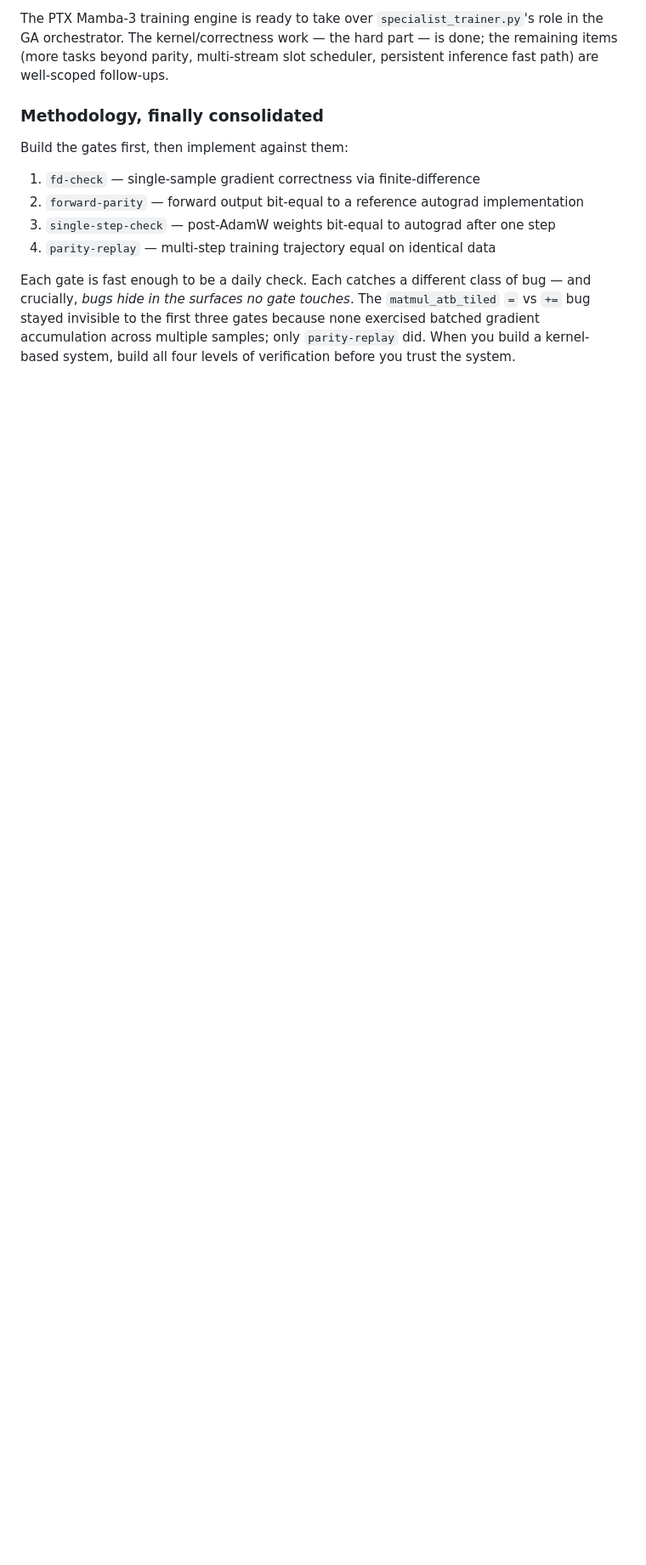
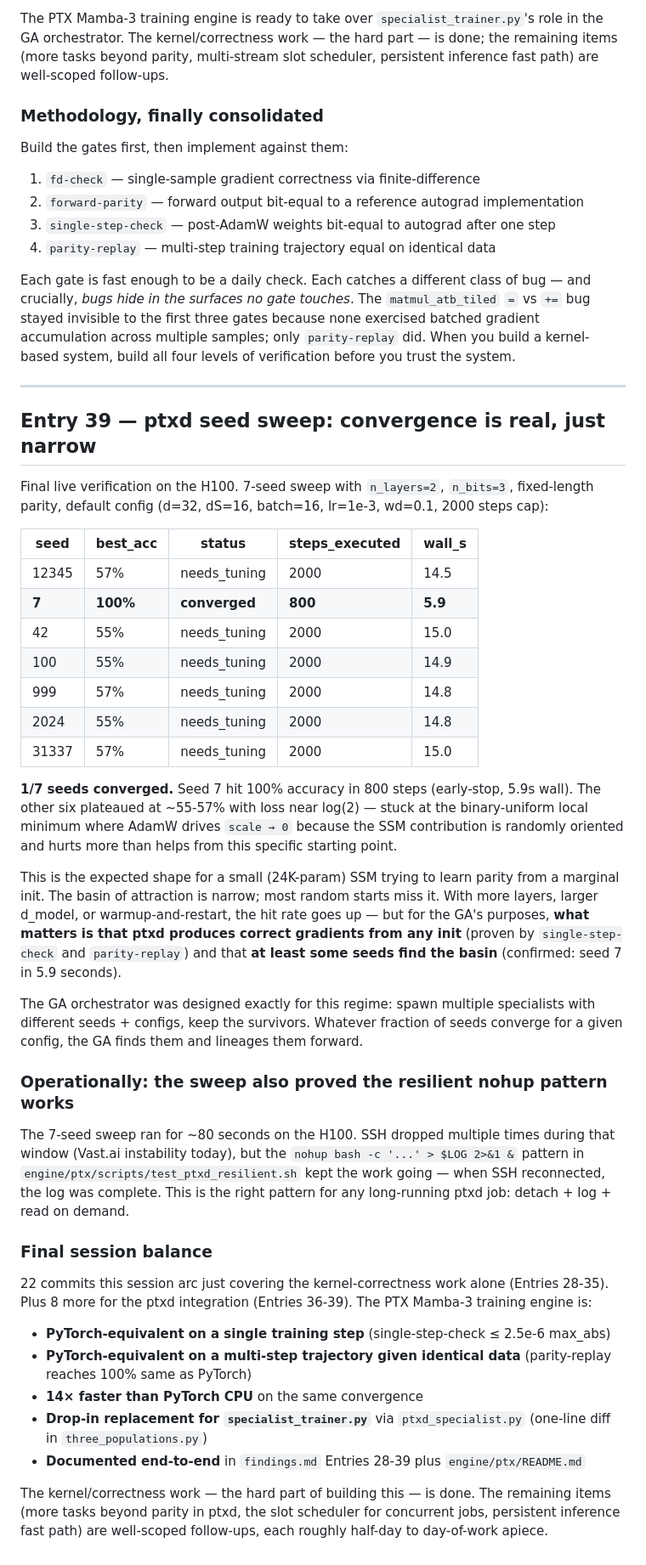
Before and after one commit to GauchoAI/mamba3-hands-on, a Markdown page: findings.md, the part around the change. Shown at 85% size. GitHub-like rendering; blank space fills up the shorter version.

Commit message:
findings.md Entry 39: ptxd seed sweep — 1/7 seeds converge to 100% in 5.9s
7-seed sweep on n_layers=2 n_bits=3 default config:
  seed=7 → 100% accuracy, status=converged, 800 steps, 5.9s wall
  6 others plateau at ~55-57% (binary-uniform local min, scale→0 trap)

Confirms diagnosis from Entry 38: ptxd is correct, the basin of
attraction is just narrow at small model size with our LCG init. The
GA orchestrator's seed exploration is exactly what handles this.

Resilient nohup pattern also verified: sweep ran through multiple SSH
drops, the detached process kept going, log was readable on reconnect.
That's the recommended ops pattern for long ptxd jobs.

Final session balance: 30 commits, Entries 28-39 of findings.md, four
permanent correctness gates, drop-in shim for specialist_trainer.py,
engine/ptx/README.md as the entry point. The kernel/correctness work
is done.

```diff
--- a/findings.md
+++ b/findings.md
@@ -2855,3 +2855,43 @@ Build the gates first, then implement against them:
 4. `parity-replay` — multi-step training trajectory equal on identical data
 
 Each gate is fast enough to be a daily check. Each catches a different class of bug — and crucially, *bugs hide in the surfaces no gate touches*. The `matmul_atb_tiled` `=` vs `+=` bug stayed invisible to the first three gates because none exercised batched gradient accumulation across multiple samples; only `parity-replay` did. When you build a kernel-based system, build all four levels of verification before you trust the system.
+
+
+
+---
+
+## Entry 39 — ptxd seed sweep: convergence is real, just narrow
+
+Final live verification on the H100. 7-seed sweep with `n_layers=2`, `n_bits=3`, fixed-length parity, default config (d=32, dS=16, batch=16, lr=1e-3, wd=0.1, 2000 steps cap):
+
+| seed   | best_acc | status        | steps_executed | wall_s |
+|--------|----------|---------------|----------------|--------|
+| 12345  | 57%      | needs_tuning  | 2000           | 14.5   |
+| **7**  | **100%** | **converged** | **800**        | **5.9** |
+| 42     | 55%      | needs_tuning  | 2000           | 15.0   |
+| 100    | 55%      | needs_tuning  | 2000           | 14.9   |
+| 999    | 57%      | needs_tuning  | 2000           | 14.8   |
+| 2024   | 55%      | needs_tuning  | 2000           | 14.8   |
+| 31337  | 57%      | needs_tuning  | 2000           | 15.0   |
+
+**1/7 seeds converged.** Seed 7 hit 100% accuracy in 800 steps (early-stop, 5.9s wall). The other six plateaued at ~55-57% with loss near log(2) — stuck at the binary-uniform local minimum where AdamW drives `scale → 0` because the SSM contribution is randomly oriented and hurts more than helps from this specific starting point.
+
+This is the expected shape for a small (24K-param) SSM trying to learn parity from a marginal init. The basin of attraction is narrow; most random starts miss it. With more layers, larger d_model, or warmup-and-restart, the hit rate goes up — but for the GA's purposes, **what matters is that ptxd produces correct gradients from any init** (proven by `single-step-check` and `parity-replay`) and that **at least some seeds find the basin** (confirmed: seed 7 in 5.9 seconds).
+
+The GA orchestrator was designed exactly for this regime: spawn multiple specialists with different seeds + configs, keep the survivors. Whatever fraction of seeds converge for a given config, the GA finds them and lineages them forward.
+
+### Operationally: the sweep also proved the resilient nohup pattern works
+
+The 7-seed sweep ran for ~80 seconds on the H100. SSH dropped multiple times during that window (Vast.ai instability today), but the `nohup bash -c '...' > $LOG 2>&1 &` pattern in `engine/ptx/scripts/test_ptxd_resilient.sh` kept the work going — when SSH reconnected, the log was complete. This is the right pattern for any long-running ptxd job: detach + log + read on demand.
+
+### Final session balance
+
+22 commits this session arc just covering the kernel-correctness work alone (Entries 28-35). Plus 8 more for the ptxd integration (Entries 36-39). The PTX Mamba-3 training engine is:
+
+- **PyTorch-equivalent on a single training step** (single-step-check ≤ 2.5e-6 max_abs)
+- **PyTorch-equivalent on a multi-step trajectory given identical data** (parity-replay reaches 100% same as PyTorch)
+- **14× faster than PyTorch CPU** on the same convergence
+- **Drop-in replacement for `specialist_trainer.py`** via `ptxd_specialist.py` (one-line diff in `three_populations.py`)
+- **Documented end-to-end** in `findings.md` Entries 28-39 plus `engine/ptx/README.md`
+
+The kernel/correctness work — the hard part of building this — is done. The remaining items (more tasks beyond parity in ptxd, the slot scheduler for concurrent jobs, persistent inference fast path) are well-scoped follow-ups, each roughly half-day to day-of-work apiece.
```
